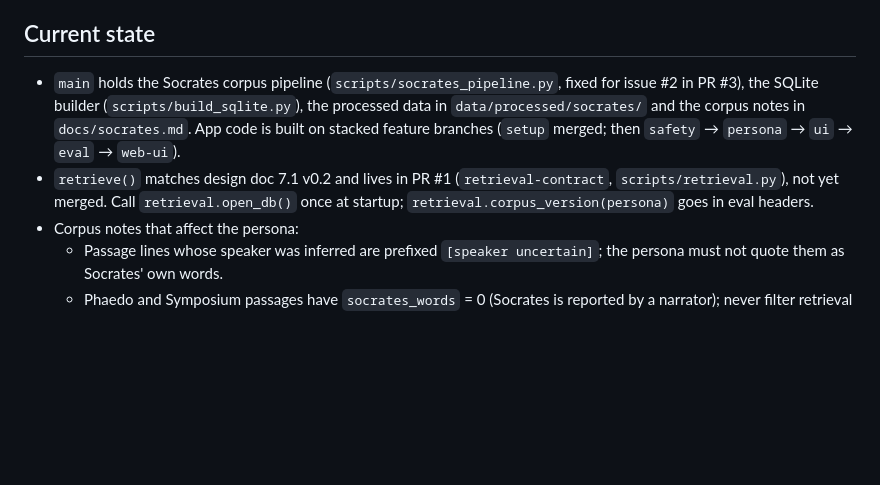
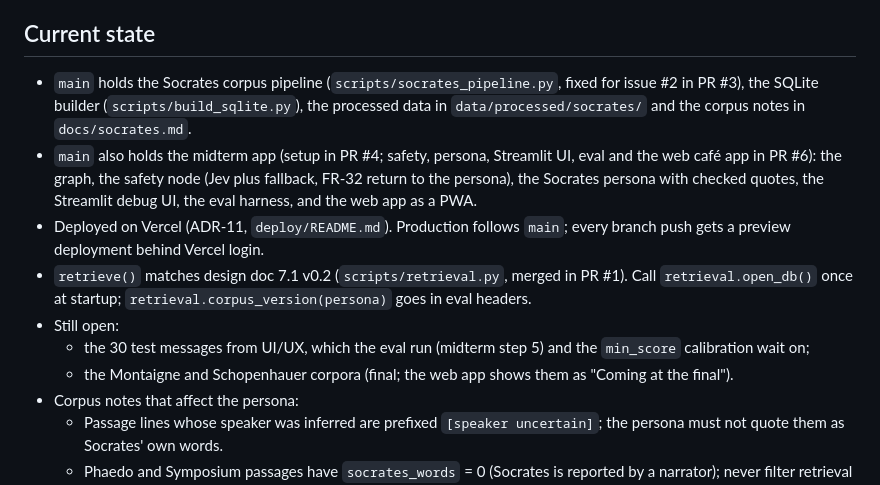
Before and after one commit to ShuaiBai-usc/philocafe, a Markdown page: CLAUDE.md, the part around the change. GitHub-like rendering; blank space fills up the shorter version.

Commit message:
Bring the Current state in CLAUDE.md up to date for the merge to main
PR #1 is merged, and PR #6 brings the whole midterm app to main, which
Vercel deploys as production. List what is still open: the 30 test
messages (eval run, min_score calibration) and the final personas' corpora.

Co-Authored-By: Claude Opus 5.5 <noreply@anthropic.com>

```diff
--- a/CLAUDE.md
+++ b/CLAUDE.md
@@ -9,8 +9,13 @@ The design doc is the source of truth for scope, contracts and decisions. Read t
 
 ## Current state
 
-- `main` holds the Socrates corpus pipeline (`scripts/socrates_pipeline.py`, fixed for issue #2 in PR #3), the SQLite builder (`scripts/build_sqlite.py`), the processed data in `data/processed/socrates/` and the corpus notes in `docs/socrates.md`. App code is built on stacked feature branches (`setup` merged; then `safety` → `persona` → `ui` → `eval` → `web-ui`).
-- `retrieve()` matches design doc 7.1 v0.2 and lives in PR #1 (`retrieval-contract`, `scripts/retrieval.py`), not yet merged. Call `retrieval.open_db()` once at startup; `retrieval.corpus_version(persona)` goes in eval headers.
+- `main` holds the Socrates corpus pipeline (`scripts/socrates_pipeline.py`, fixed for issue #2 in PR #3), the SQLite builder (`scripts/build_sqlite.py`), the processed data in `data/processed/socrates/` and the corpus notes in `docs/socrates.md`.
+- `main` also holds the midterm app (setup in PR #4; safety, persona, Streamlit UI, eval and the web café app in PR #6): the graph, the safety node (Jev plus fallback, FR-32 return to the persona), the Socrates persona with checked quotes, the Streamlit debug UI, the eval harness, and the web app as a PWA.
+- Deployed on Vercel (ADR-11, `deploy/README.md`). Production follows `main`; every branch push gets a preview deployment behind Vercel login.
+- `retrieve()` matches design doc 7.1 v0.2 (`scripts/retrieval.py`, merged in PR #1). Call `retrieval.open_db()` once at startup; `retrieval.corpus_version(persona)` goes in eval headers.
+- Still open:
+  - the 30 test messages from UI/UX, which the eval run (midterm step 5) and the `min_score` calibration wait on;
+  - the Montaigne and Schopenhauer corpora (final; the web app shows them as "Coming at the final").
 - Corpus notes that affect the persona:
   - Passage lines whose speaker was inferred are prefixed `[speaker uncertain]`; the persona must not quote them as Socrates' own words.
   - Phaedo and Symposium passages have `socrates_words` = 0 (Socrates is reported by a narrator); never filter retrieval by it.
```
